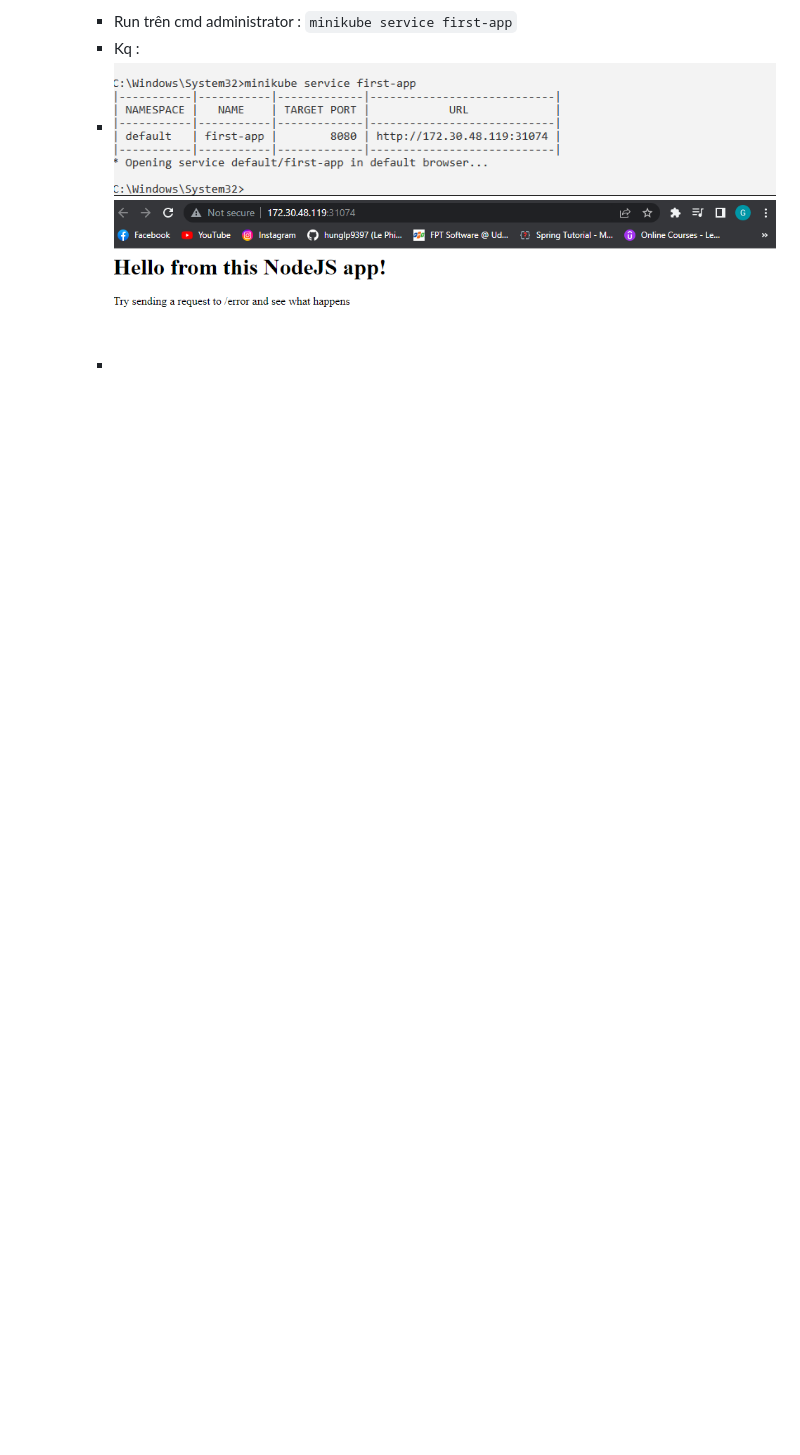
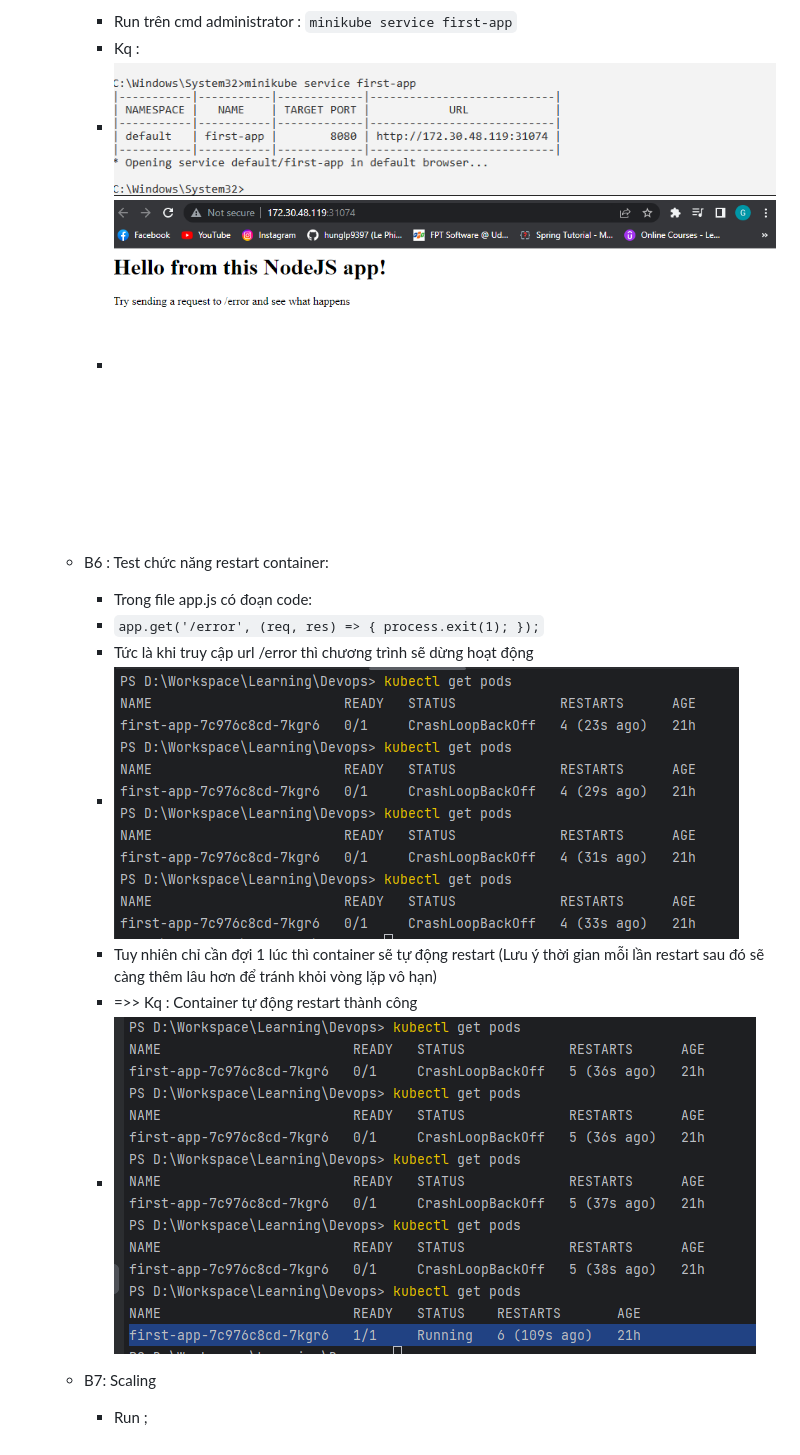
Before and after one commit to hunglp9397/docker_note, a Markdown page: README.md, the part around the change. Drawn GitHub-style; pictures changed too: img_44.png (added), img_45.png (added); blank space fills up the shorter version.

Commit message:
restart container

```diff
--- a/README.md
+++ b/README.md
@@ -423,3 +423,15 @@ sudo docker run  -d --rm -p 80:80 123497/node-example-1
      + Kq :
      + ![img_42.png](img_42.png)
      + ![img_43.png](img_43.png)
+   - B6 : Test chức năng restart container:
+     + Trong file app.js có đoạn code:
+     + `app.get('/error', (req, res) => {
+       process.exit(1);
+       });`
+     + Tức là khi truy cập url /error thì chương trình sẽ dừng hoạt động
+     + ![img_44.png](img_44.png)
+     + Tuy nhiên chỉ cần đợi 1 lúc thì container sẽ tự động restart (Lưu ý thời gian mỗi lần restart sau đó sẽ càng thêm lâu hơn để tránh khỏi vòng lặp vô hạn)
+     + =>> Kq : Container tự động restart thành công
+     + ![img_45.png](img_45.png)
+   -  B7: Scaling
+      + Run ;
```
